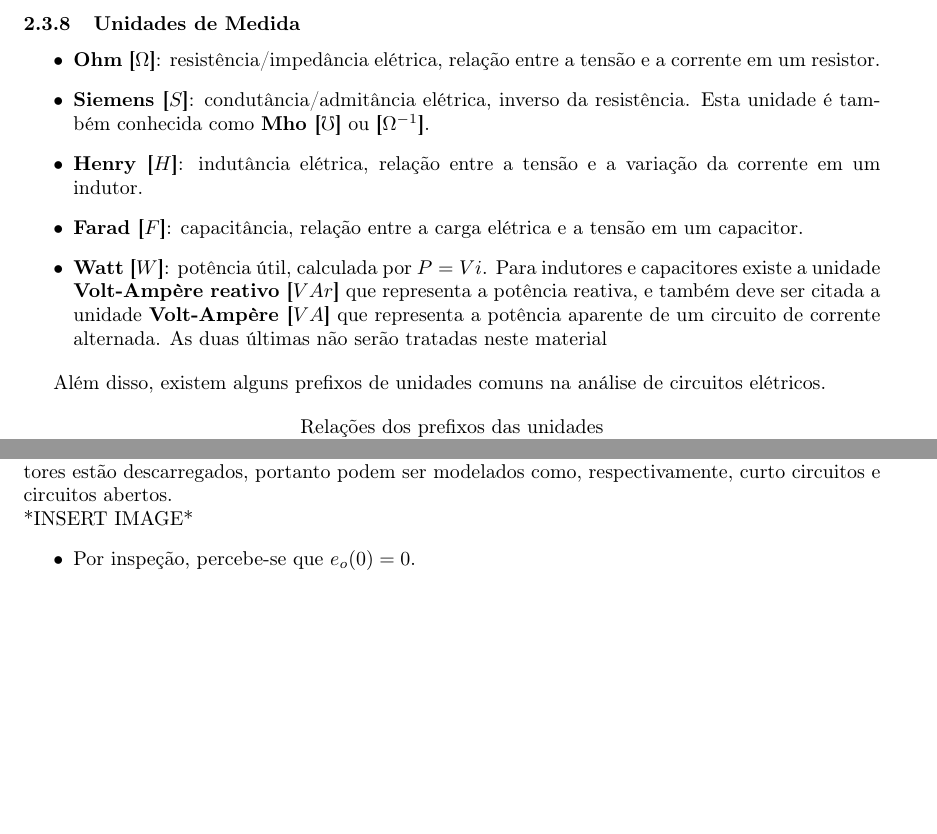
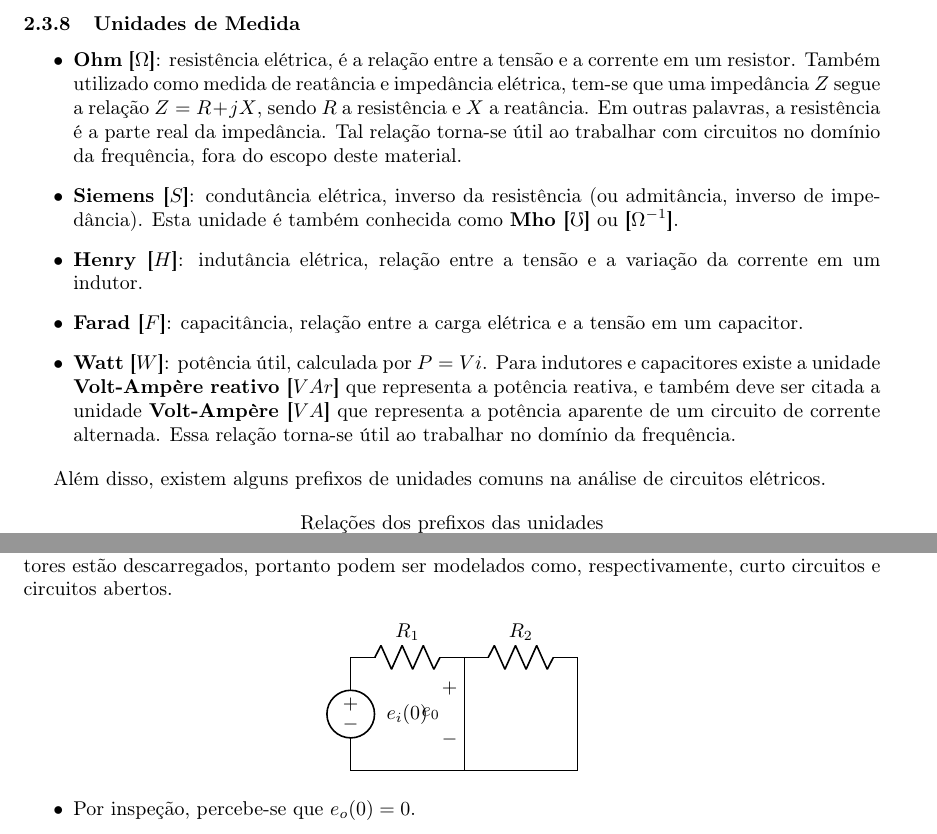
Before and after one commit to lima-84/apostila_ckts, a LaTeX document (main.tex): two parts of pages 11 and 29 of 35, joined at a grey line, cut so that both start at the same text, the shorter picture padded with empty space. Compiled offline with pdfLaTeX.

Commit message:
Pequenos ajustes

```diff
--- a/main.tex
+++ b/main.tex
@@ -459,11 +462,11 @@
 
     \subsubsection{Unidades de Medida}
     \begin{itemize}
-        \item \textbf{Ohm [$\Omega$]}: resistência/impedância elétrica, relação entre a tensão e a corrente em um resistor.
-        \item \textbf{Siemens [$S$]}: condutância/admitância elétrica, inverso da resistência. Esta unidade é também conhecida como \textbf{Mho [$\mho$]} ou \textbf{[$\Omega^{-1}$]}.
+        \item \textbf{Ohm [$\Omega$]}: resistência elétrica, é a relação entre a tensão e a corrente em um resistor. Também utilizado como medida de reatância e impedância elétrica, tem-se que uma impedância $Z$ segue a relação $Z = R + jX$, sendo $R$ a resistência e $X$ a reatância. Em outras palavras, a resistência é a parte real da impedância. Tal relação torna-se útil ao trabalhar com circuitos no domínio da frequência, fora do escopo deste material.
+        \item \textbf{Siemens [$S$]}: condutância elétrica, inverso da resistência (ou admitância, inverso de impedância). Esta unidade é também conhecida como \textbf{Mho [$\mho$]} ou \textbf{[$\Omega^{-1}$]}.
         \item \textbf{Henry [$H$]}: indutância elétrica, relação entre a tensão e a variação da corrente em um indutor.
         \item \textbf{Farad [$F$]}: capacitância, relação entre a carga elétrica e a tensão em um capacitor.
-        \item \textbf{Watt [$W$]}: potência útil, calculada por $P=Vi$. Para indutores e capacitores existe a unidade \textbf{Volt-Ampère reativo [$VAr$]} que representa a potência reativa, e também deve ser citada a unidade \textbf{Volt-Ampère [$VA$]} que representa a potência aparente de um circuito de corrente alternada. As duas últimas não serão tratadas neste material
+        \item \textbf{Watt [$W$]}: potência útil, calculada por $P=Vi$. Para indutores e capacitores existe a unidade \textbf{Volt-Ampère reativo [$VAr$]} que representa a potência reativa, e também deve ser citada a unidade \textbf{Volt-Ampère [$VA$]} que representa a potência aparente de um circuito de corrente alternada. Essa relação torna-se útil ao trabalhar no domínio da frequência.
     \end{itemize}
 
     Além disso, existem alguns prefixos de unidades comuns na análise de circuitos elétricos.
@@ -1721,9 +1724,20 @@
     \label{subsubsec:condinics}
 
     Uma equação diferencial possui uma infinidade de soluções, chamadas \textbf{família de soluções}. Entretanto, em nosso caso, procura-se a resposta para apenas um circuito elétrico específico. Ou seja, devem ser encontradas as \textbf{condições iniciais} do sistema, para especificar qual a única solução dentro da família que corresponde a $e_{o}(t)$. Uma EDOL de ordem 2 precisa de duas condições iniciais, uma envolvendo $e_{o}$ e outra envolvendo $\displaystyle{\frac{de_{o}}{dt}}$. É comum considerar as condições no tempo $t=0$. \\
-    Considerando o circuito no tempo inicial $t=0$, na resposta ao estado zero, os capacitores e indutores estão descarregados, portanto podem ser modelados como, respectivamente, curto circuitos e circuitos abertos. \\
-    %Circuito da questão em t=0
-    *INSERT IMAGE*
+    Considerando o circuito no tempo inicial $t=0$, na resposta ao estado zero, os capacitores e indutores estão descarregados, portanto podem ser modelados como, respectivamente, curto circuitos e circuitos abertos.
+
+    \begin{center}
+        \begin{circuitikz}\draw
+            (0,2) to[V=$e_i(0)$] (0,0)
+            (0,2) to[R=$R_1$] (2,2)
+            (2,2) to[short,v=$e_0$] (2,0)
+            (2,2) to[R=$R_2$] (4,2)
+            (4,2) to[short] (4,0)
+            (0,0) -- (4,0)
+            ;
+        \end{circuitikz}
+    \end{center}
+
     \begin{itemize}
         \item Por inspeção, percebe-se que $e_{o}(0) = 0$.
         \item Utilizando a relação VI do capacitor, têm-se que $\displaystyle{\frac{ de_{o}(0) }{ dt }= \frac{ i_{ C{_1} } } { C_{1} } } = \frac{ e_{i}(0) }{ R_{1}C_{1} } = 10$
```
Also changed, not shown: main.pdf, main.tex (37 more changed lines).
